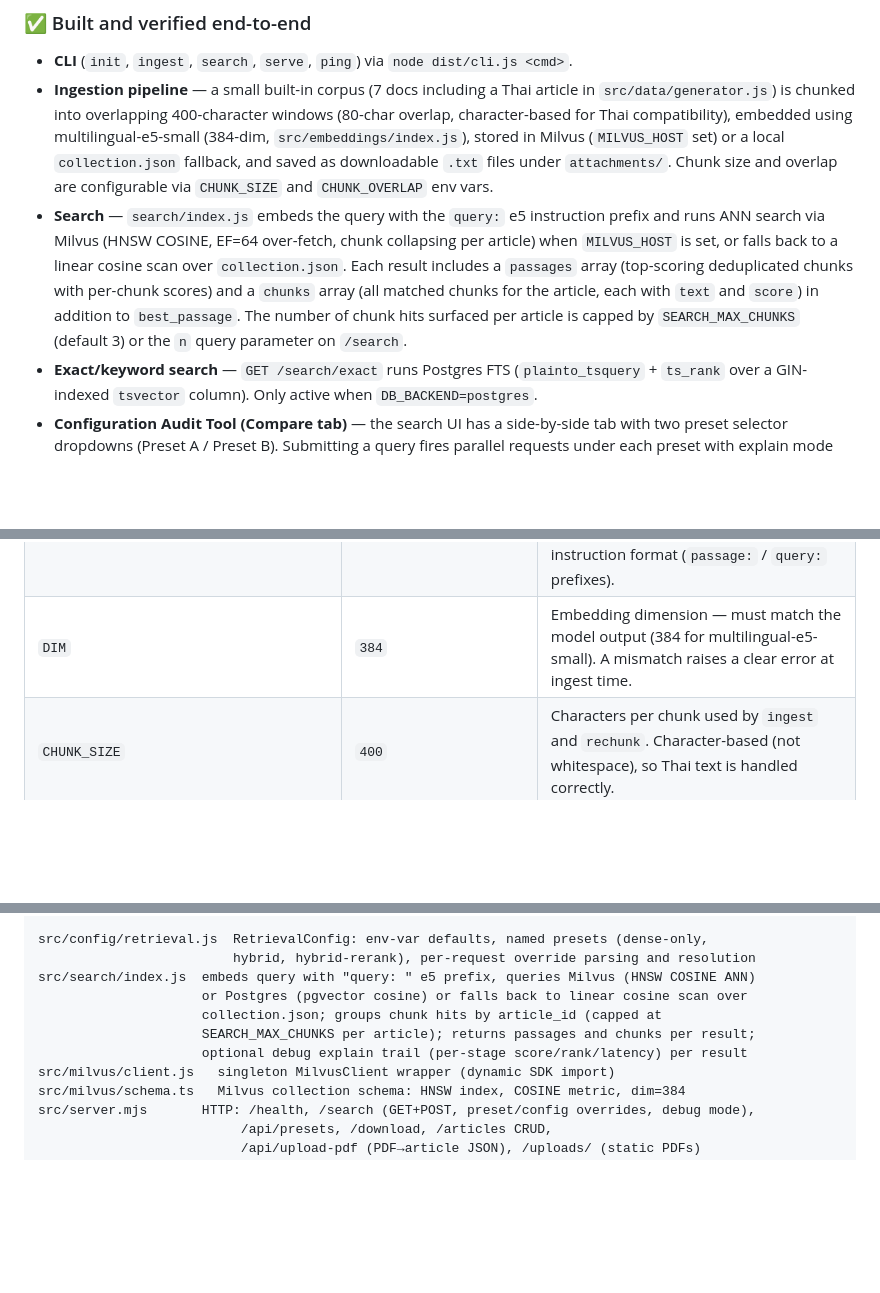
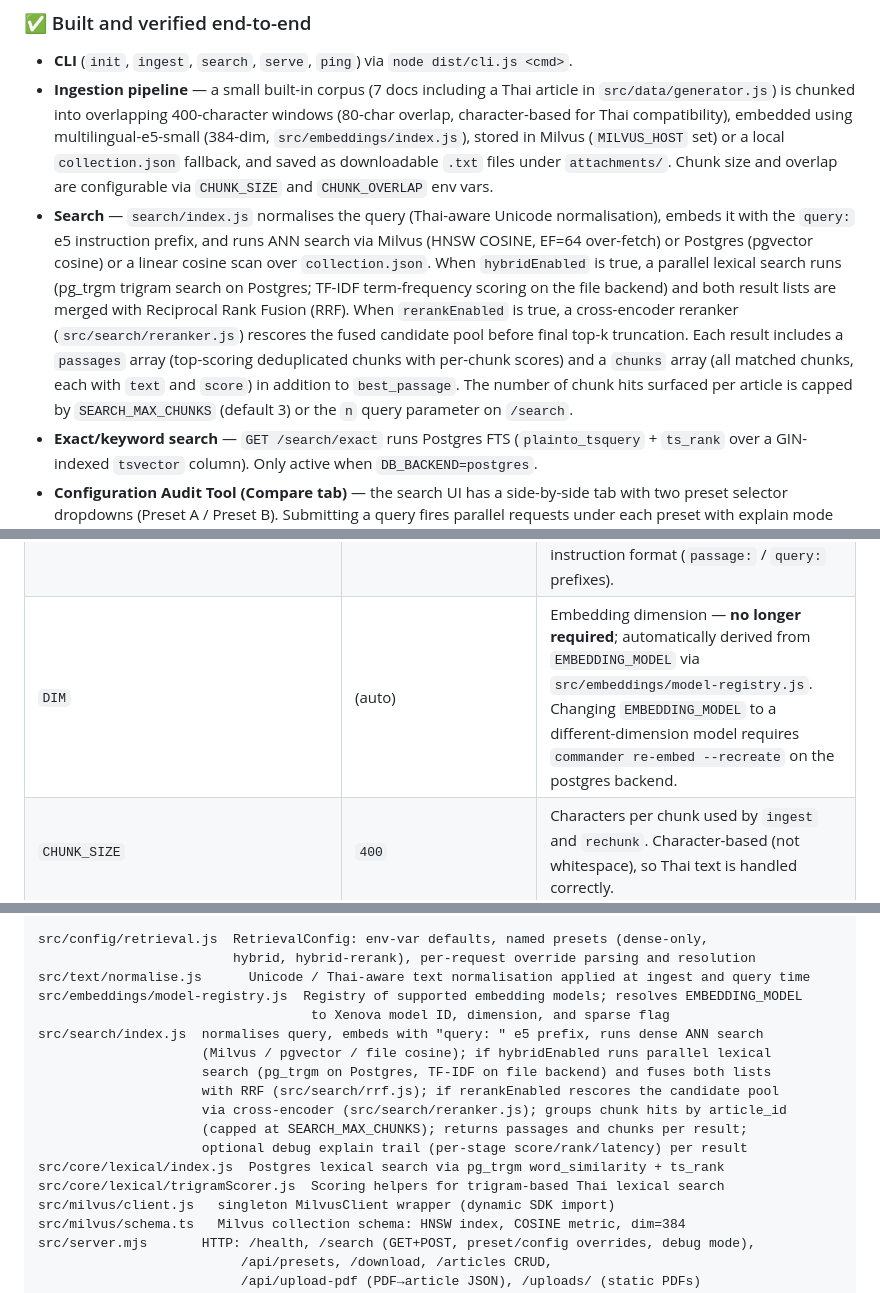
Before and after one commit to zealchaiwut/vector-search-demo, a Markdown page: README.md, 3 parts joined by grey strips. GitHub-like rendering; blank space fills up the shorter version.

Commit message:
docs: auto-update from sprint-sprint-13 diff

```diff
--- a/README.md
+++ b/README.md
@@ -17,13 +17,18 @@ for download. Includes a recall@k evaluation harness.
   (384-dim, `src/embeddings/index.js`), stored in Milvus (`MILVUS_HOST` set) or a local
   `collection.json` fallback, and saved as downloadable `.txt` files under `attachments/`.
   Chunk size and overlap are configurable via `CHUNK_SIZE` and `CHUNK_OVERLAP` env vars.
-- **Search** — `search/index.js` embeds the query with the `query:` e5 instruction prefix and
-  runs ANN search via Milvus (HNSW COSINE, EF=64 over-fetch, chunk collapsing per article)
-  when `MILVUS_HOST` is set, or falls back to a linear cosine scan over `collection.json`.
-  Each result includes a `passages` array (top-scoring deduplicated chunks with per-chunk
-  scores) and a `chunks` array (all matched chunks for the article, each with `text` and
-  `score`) in addition to `best_passage`. The number of chunk hits surfaced per article is
-  capped by `SEARCH_MAX_CHUNKS` (default 3) or the `n` query parameter on `/search`.
+- **Search** — `search/index.js` normalises the query (Thai-aware Unicode normalisation),
+  embeds it with the `query:` e5 instruction prefix, and runs ANN search via Milvus (HNSW
+  COSINE, EF=64 over-fetch) or Postgres (pgvector cosine) or a linear cosine scan over
+  `collection.json`. When `hybridEnabled` is true, a parallel lexical search runs (pg_trgm
+  trigram search on Postgres; TF-IDF term-frequency scoring on the file backend) and both
+  result lists are merged with Reciprocal Rank Fusion (RRF). When `rerankEnabled` is true,
+  a cross-encoder reranker (`src/search/reranker.js`) rescores the fused candidate pool
+  before final top-k truncation. Each result includes a `passages` array (top-scoring
+  deduplicated chunks with per-chunk scores) and a `chunks` array (all matched chunks,
+  each with `text` and `score`) in addition to `best_passage`. The number of chunk hits
+  surfaced per article is capped by `SEARCH_MAX_CHUNKS` (default 3) or the `n` query
+  parameter on `/search`.
 - **Exact/keyword search** — `GET /search/exact` runs Postgres FTS (`plainto_tsquery` +
   `ts_rank` over a GIN-indexed `tsvector` column). Only active when `DB_BACKEND=postgres`.
 - **Configuration Audit Tool (Compare tab)** — the search UI has a side-by-side tab
@@ -299,7 +304,7 @@ Copy `.env.example` to `.env`.
 | `MILVUS_ADDRESS` | `localhost:19530` | Fallback gRPC address for `ping` and the schema helpers when `MILVUS_HOST`/`MILVUS_PORT` are unset |
 | `COLLECTION_NAME` | `documents` | Milvus collection name |
 | `EMBEDDING_MODEL` | `Xenova/multilingual-e5-small` | Embedding model used by `ingest` and `re-embed`. The first ingest run downloads ~90 MB from HuggingFace; subsequent runs use the cached model. Supports Thai and other scripts via the e5 instruction format (`passage:` / `query:` prefixes). |
-| `DIM` | `384` | Embedding dimension — must match the model output (384 for multilingual-e5-small). A mismatch raises a clear error at ingest time. |
+| `DIM` | (auto) | Embedding dimension — **no longer required**; automatically derived from `EMBEDDING_MODEL` via `src/embeddings/model-registry.js`. Changing `EMBEDDING_MODEL` to a different-dimension model requires `commander re-embed --recreate` on the postgres backend. |
 | `CHUNK_SIZE` | `400` | Characters per chunk used by `ingest` and `rechunk`. Character-based (not whitespace), so Thai text is handled correctly. |
 | `CHUNK_OVERLAP` | `80` | Character overlap between consecutive chunks for `ingest` and `rechunk`. |
 | `SEARCH_MAX_CHUNKS` | `3` | Maximum number of chunk hits to surface per article in search results. Can also be overridden per-request with the `n` query parameter on `GET /search`. |
@@ -333,11 +338,18 @@ src/commands/verify.js    integrity check: every article has ≥1 chunk, every c
 
 src/config/retrieval.js  RetrievalConfig: env-var defaults, named presets (dense-only,
                          hybrid, hybrid-rerank), per-request override parsing and resolution
-src/search/index.js  embeds query with "query: " e5 prefix, queries Milvus (HNSW COSINE ANN)
-                     or Postgres (pgvector cosine) or falls back to linear cosine scan over
-                     collection.json; groups chunk hits by article_id (capped at
-                     SEARCH_MAX_CHUNKS per article); returns passages and chunks per result;
+src/text/normalise.js      Unicode / Thai-aware text normalisation applied at ingest and query time
+src/embeddings/model-registry.js  Registry of supported embedding models; resolves EMBEDDING_MODEL
+                                   to Xenova model ID, dimension, and sparse flag
+src/search/index.js  normalises query, embeds with "query: " e5 prefix, runs dense ANN search
+                     (Milvus / pgvector / file cosine); if hybridEnabled runs parallel lexical
+                     search (pg_trgm on Postgres, TF-IDF on file backend) and fuses both lists
+                     with RRF (src/search/rrf.js); if rerankEnabled rescores the candidate pool
+                     via cross-encoder (src/search/reranker.js); groups chunk hits by article_id
+                     (capped at SEARCH_MAX_CHUNKS); returns passages and chunks per result;
                      optional debug explain trail (per-stage score/rank/latency) per result
+src/core/lexical/index.js  Postgres lexical search via pg_trgm word_similarity + ts_rank
+src/core/lexical/trigramScorer.js  Scoring helpers for trigram-based Thai lexical search
 src/milvus/client.js   singleton MilvusClient wrapper (dynamic SDK import)
 src/milvus/schema.ts   Milvus collection schema: HNSW index, COSINE metric, dim=384
 src/server.mjs       HTTP: /health, /search (GET+POST, preset/config overrides, debug mode),
```
Also changed, not shown: CHANGELOG.md (+8 -0 lines), SCHEMA.md (+22 -0 lines).
